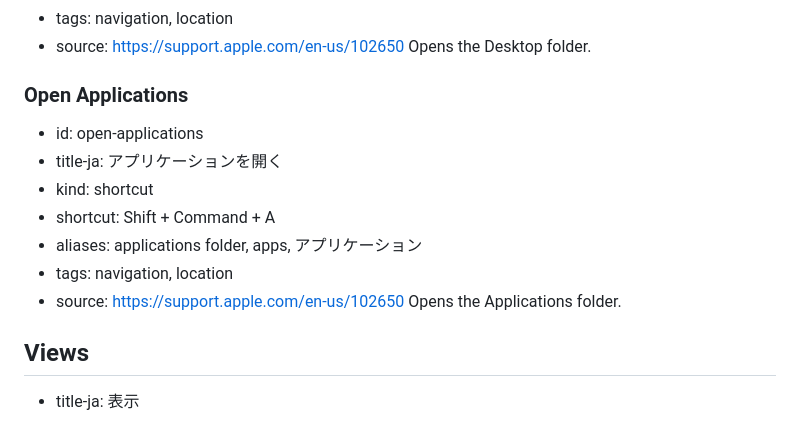
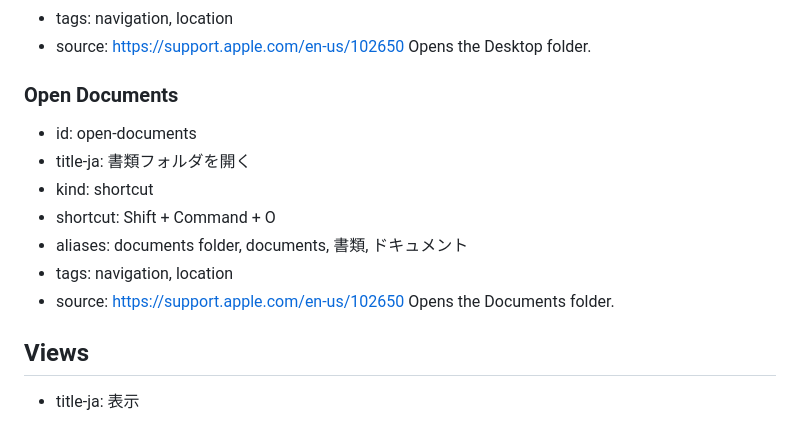
Before and after one commit to ririri-rgb/cheat-dock, a Markdown page: cheats/finder.md, the part around the change. Rendered like a GitHub page.

Commit message:
content: align Finder locations with current Apple shortcuts

```diff
--- a/cheats/finder.md
+++ b/cheats/finder.md
@@ -177,15 +177,15 @@ Opens the current user's Home folder.
 - source: https://support.apple.com/en-us/102650
 Opens the Desktop folder.
 
-### Open Applications
-- id: open-applications
-- title-ja: アプリケーションを開く
+### Open Documents
+- id: open-documents
+- title-ja: 書類フォルダを開く
 - kind: shortcut
-- shortcut: Shift + Command + A
-- aliases: applications folder, apps, アプリケーション
+- shortcut: Shift + Command + O
+- aliases: documents folder, documents, 書類, ドキュメント
 - tags: navigation, location
 - source: https://support.apple.com/en-us/102650
-Opens the Applications folder.
+Opens the Documents folder.
 
 ## Views
 - title-ja: 表示
```
